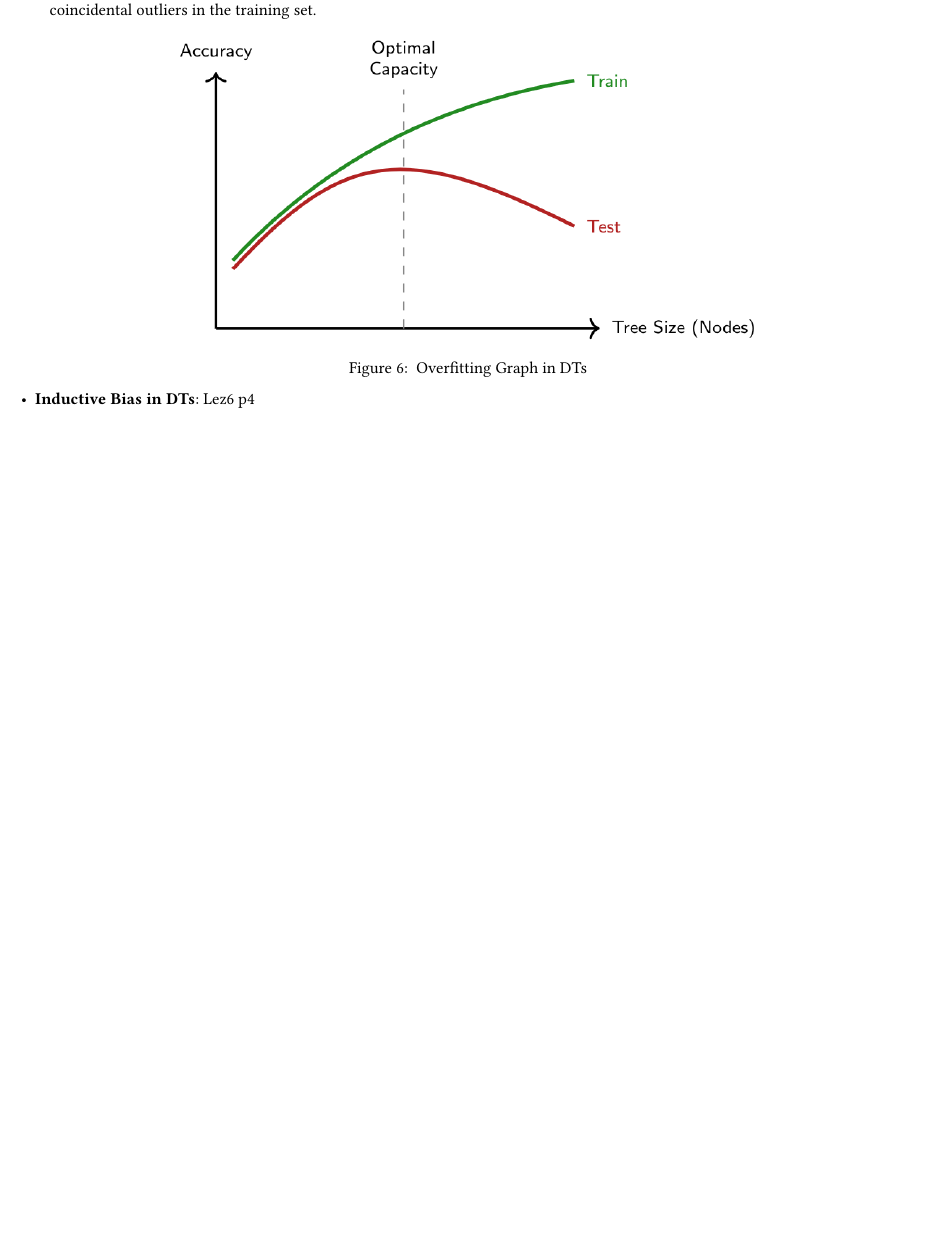
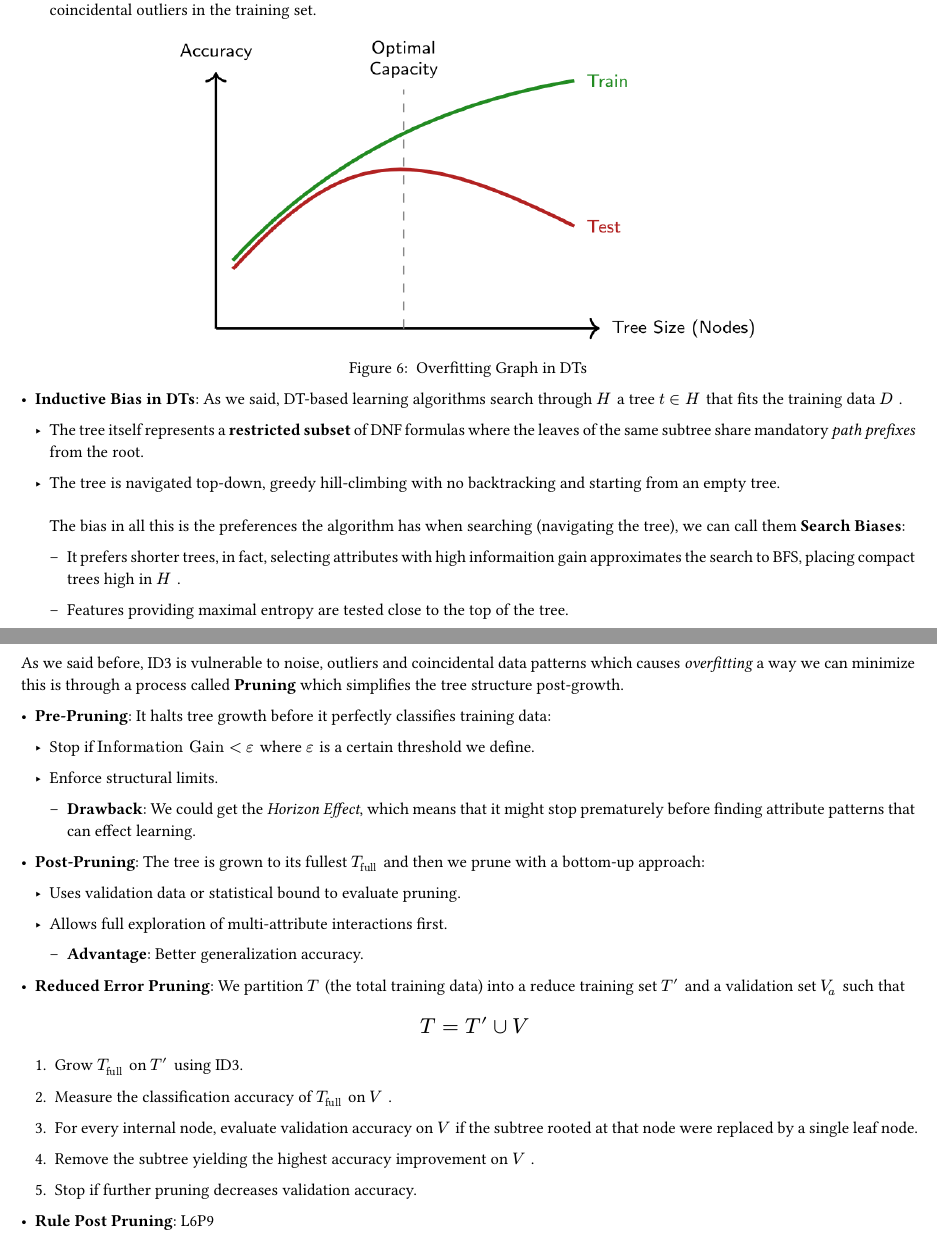
Before and after one commit to amerigovegliante/notes, a Typst document (src/ml/machine_learning.typ): part of page 11 of 13 before the commit and two parts of pages 11 and 12 of 14 after it, the two joined at a grey line, cut so that both start at the same text, the shorter picture padded with empty space. Compiled offline with Typst 0.15; a missing font is replaced by an installed copy or a similar font.

Commit message:
ml updated to L6P9

```diff
--- a/src/ml/machine_learning.typ
+++ b/src/ml/machine_learning.typ
@@ -301,7 +301,48 @@ Every path from the root to a leaf node represents a conjuction (logical AND) of
   ]
 )
 
-- *Inductive Bias in DTs*: Lez6 p4
+- *Inductive Bias in DTs*: As we said, DT-based learning algorithms search through $H$ a tree $t in H$ that fits the training data $D$.
+
+  - The tree itself represents a *restricted subset* of DNF formulas where the leaves of the same subtree share mandatory _path prefixes_ from the root.
+
+  - The tree is navigated top-down, greedy hill-climbing with no backtracking and starting from an empty tree.\ \ The bias in all this is the preferences the algorithm has when searching (navigating the tree), we can call them *Search Biases*:
+
+    -  It prefers shorter trees, in fact, selecting attributes with high informaition gain approximates the search to BFS, placing compact trees high in $H$.
+
+    - Features providing maximal entropy are tested close to the top of the tree.
+
+As we said before, ID3 is vulnerable to noise, outliers and coincidental data patterns which causes _overfitting_ a way we can minimize this is through a process called *Pruning* which simplifies the tree structure post-growth.
+
+- *Pre-Pruning*: It halts tree growth before it perfectly classifies training data:
+
+  - Stop if $"Information Gain" < epsilon$ where $epsilon$ is a certain threshold we define.
+
+  - Enforce structural limits.
+
+    - *Drawback*: We could get the _Horizon Effect_, which means that it might stop prematurely before finding attribute patterns that can effect learning.
+
+- *Post-Pruning*: The tree is grown to its fullest $T_"full"$ and then we prune with a bottom-up approach:
+
+  - Uses validation data or statistical bound to evaluate pruning.
+
+  - Allows full exploration of multi-attribute interactions first.
+
+    - *Advantage*: Better generalization accuracy.
+
+- *Reduced Error Pruning*: We partition $T$ (the total training data) into a reduce training set $T'$ and a validation set $V_a$ such that $ T = T' union V $
+
+  + Grow $T_"full"$ on $T'$ using ID3.
+
+  + Measure the classification accuracy of $T_"full"$ on $V$.
+
+  + For every internal node, evaluate validation accuracy on $V$ if the subtree rooted at that node were replaced by a single leaf node.
+
+  + Remove the subtree yielding the highest accuracy improvement on $V$.
+
+  + Stop if further pruning decreases validation accuracy.
+
+- *Rule Post Pruning*: L6P9
+
 #pagebreak()
 == Neural Networks
 #pagebreak()
```
